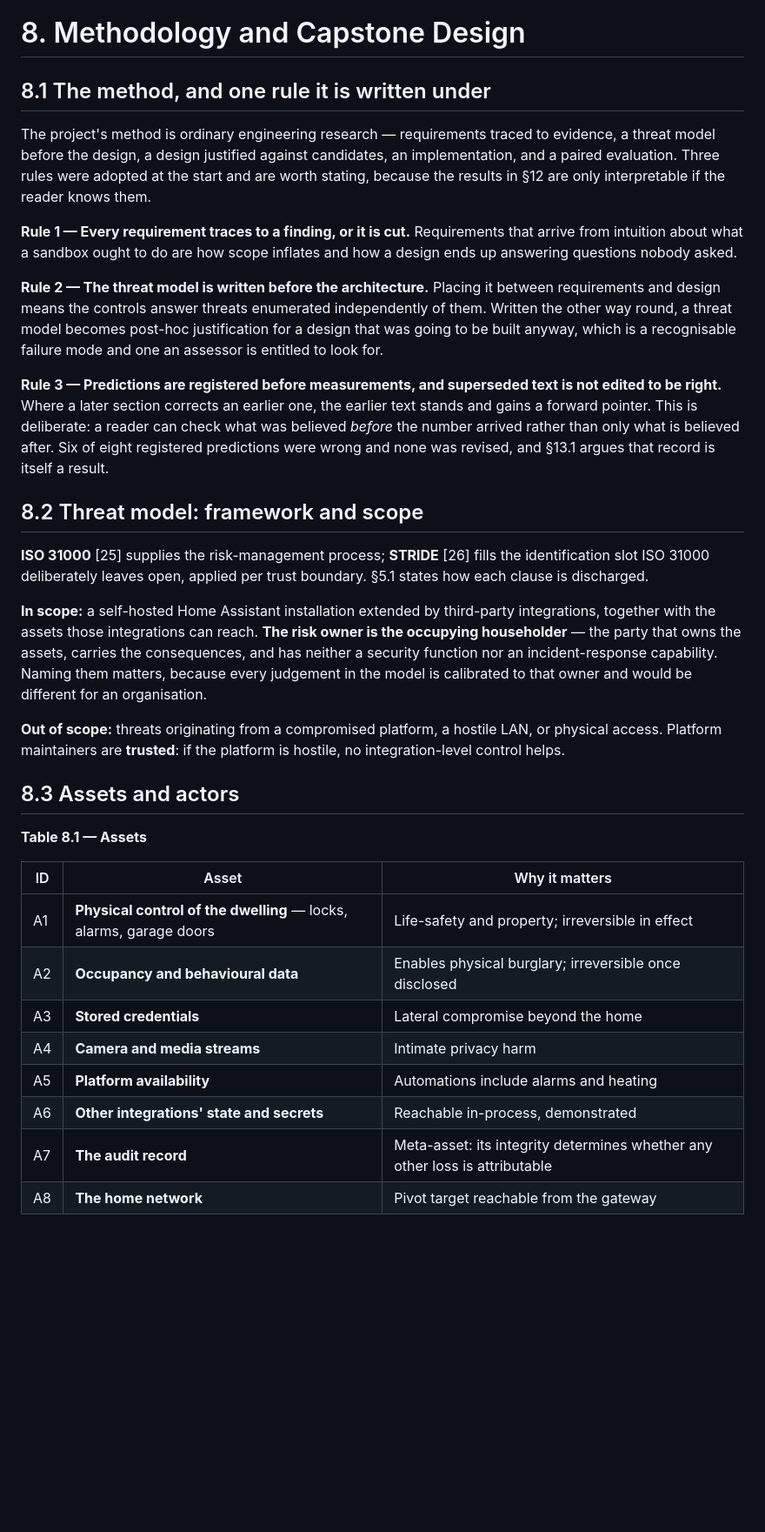
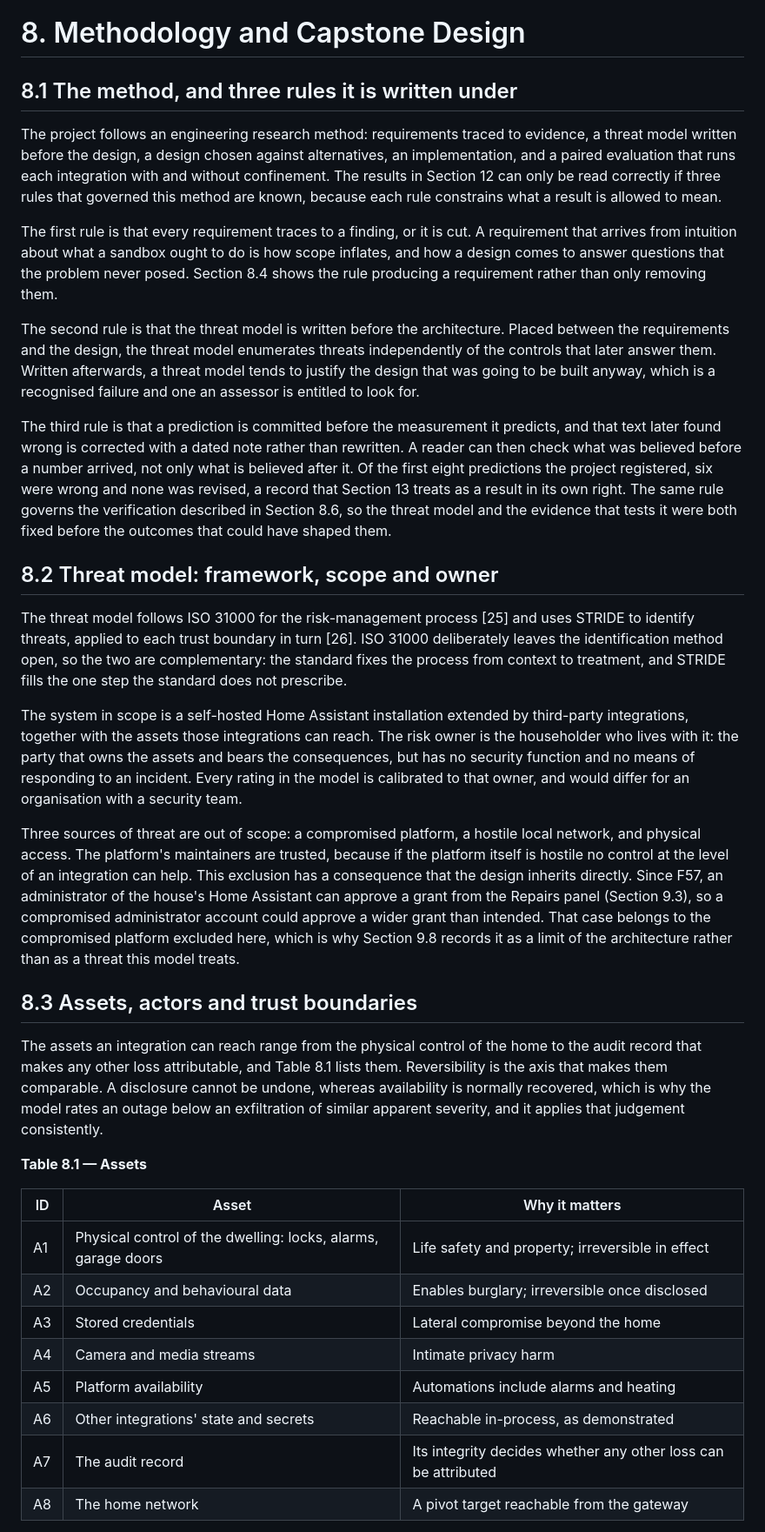
Before and after one commit to Speedylo/ha_security, a Markdown page: v2/submission/08_methodology_and_design.md, the part around one of its changes. Shown at 87% size. GitHub-like rendering; blank space fills up the shorter version.

```diff
--- a/v2/submission/08_methodology_and_design.md
+++ b/v2/submission/08_methodology_and_design.md
@@ -1,55 +1,37 @@
 # 8. Methodology and Capstone Design
 
-## 8.1 The method, and one rule it is written under
+## 8.1 The method, and three rules it is written under
 
-The project's method is ordinary engineering research — requirements traced to evidence, a threat
-model before the design, a design justified against candidates, an implementation, and a paired
-evaluation. Three rules were adopted at the start and are worth stating, because the results in
-§12 are only interpretable if the reader knows them.
+The project follows an engineering research method: requirements traced to evidence, a threat model written before the design, a design chosen against alternatives, an implementation, and a paired evaluation that runs each integration with and without confinement. The results in Section 12 can only be read correctly if three rules that governed this method are known, because each rule constrains what a result is allowed to mean.
 
-**Rule 1 — Every requirement traces to a finding, or it is cut.** Requirements that arrive from
-intuition about what a sandbox ought to do are how scope inflates and how a design ends up
-answering questions nobody asked.
+The first rule is that every requirement traces to a finding, or it is cut. A requirement that arrives from intuition about what a sandbox ought to do is how scope inflates, and how a design comes to answer questions that the problem never posed. Section 8.4 shows the rule producing a requirement rather than only removing them.
 
-**Rule 2 — The threat model is written before the architecture.** Placing it between requirements
-and design means the controls answer threats enumerated independently of them. Written the other
-way round, a threat model becomes post-hoc justification for a design that was going to be built
-anyway, which is a recognisable failure mode and one an assessor is entitled to look for.
+The second rule is that the threat model is written before the architecture. Placed between the requirements and the design, the threat model enumerates threats independently of the controls that later answer them. Written afterwards, a threat model tends to justify the design that was going to be built anyway, which is a recognised failure and one an assessor is entitled to look for.
 
-**Rule 3 — Predictions are registered before measurements, and superseded text is not edited to be
-right.** Where a later section corrects an earlier one, the earlier text stands and gains a
-forward pointer. This is deliberate: a reader can check what was believed *before* the number
-arrived rather than only what is believed after. Six of eight registered predictions were wrong
-and none was revised, and §13.1 argues that record is itself a result.
+The third rule is that a prediction is committed before the measurement it predicts, and that text later found wrong is corrected with a dated note rather than rewritten. A reader can then check what was believed before a number arrived, not only what is believed after it. Of the first eight predictions the project registered, six were wrong and none was revised, a record that Section 13 treats as a result in its own right. The same rule governs the verification described in Section 8.6, so the threat model and the evidence that tests it were both fixed before the outcomes that could have shaped them.
 
-## 8.2 Threat model: framework and scope
+## 8.2 Threat model: framework, scope and owner
 
-**ISO 31000** [25] supplies the risk-management process; **STRIDE** [26] fills the identification
-slot ISO 31000 deliberately leaves open, applied per trust boundary. §5.1 states how each clause is
-discharged.
+The threat model follows ISO 31000 for the risk-management process [25] and uses STRIDE to identify threats, applied to each trust boundary in turn [26]. ISO 31000 deliberately leaves the identification method open, so the two are complementary: the standard fixes the process from context to treatment, and STRIDE fills the one step the standard does not prescribe.
 
-**In scope:** a self-hosted Home Assistant installation extended by third-party integrations,
-together with the assets those integrations can reach. **The risk owner is the occupying
-householder** — the party that owns the assets, carries the consequences, and has neither a
-security function nor an incident-response capability. Naming them matters, because every
-judgement in the model is calibrated to that owner and would be different for an organisation.
+The system in scope is a self-hosted Home Assistant installation extended by third-party integrations, together with the assets those integrations can reach. The risk owner is the householder who lives with it: the party that owns the assets and bears the consequences, but has no security function and no means of responding to an incident. Every rating in the model is calibrated to that owner, and would differ for an organisation with a security team.
 
-**Out of scope:** threats originating from a compromised platform, a hostile LAN, or physical
-access. Platform maintainers are **trusted**: if the platform is hostile, no integration-level
-control helps.
+Three sources of threat are out of scope: a compromised platform, a hostile local network, and physical access. The platform's maintainers are trusted, because if the platform itself is hostile no control at the level of an integration can help. This exclusion has a consequence that the design inherits directly. Since F57, an administrator of the house's Home Assistant can approve a grant from the Repairs panel (Section 9.3), so a compromised administrator account could approve a wider grant than intended. That case belongs to the compromised platform excluded here, which is why Section 9.8 records it as a limit of the architecture rather than as a threat this model treats.
 
-## 8.3 Assets and actors
+## 8.3 Assets, actors and trust boundaries
+
+The assets an integration can reach range from the physical control of the home to the audit record that makes any other loss attributable, and Table 8.1 lists them. Reversibility is the axis that makes them comparable. A disclosure cannot be undone, whereas availability is normally recovered, which is why the model rates an outage below an exfiltration of similar apparent severity, and it applies that judgement consistently.
 
 **Table 8.1 — Assets**
 
 | ID | Asset | Why it matters |
 |---|---|---|
-| A1 | **Physical control of the dwelling** — locks, alarms, garage doors | Life-safety and property; irreversible in effect |
-| A2 | **Occupancy and behavioural data** | Enables physical burglary; irreversible once disclosed |
-| A3 | **Stored credentials** | Lateral compromise beyond the home |
-| A4 | **Camera and media streams** | Intimate privacy harm |
-| A5 | **Platform availability** | Automations include alarms and heating |
-| A6 | **Other integrations' state and secrets** | Reachable in-process, demonstrated |
-| A7 | **The audit record** | Meta-asset: its integrity determines whether any other loss is attributable |
-| A8 | **The home network** | Pivot target reachable from the gateway |
+| A1 | Physical control of the dwelling: locks, alarms, garage doors | Life safety and property; irreversible in effect |
+| A2 | Occupancy and behavioural data | Enables burglary; irreversible once disclosed |
+| A3 | Stored credentials | Lateral compromise beyond the home |
+| A4 | Camera and media streams | Intimate privacy harm |
+| A5 | Platform availability | Automations include alarms and heating |
+| A6 | Other integrations' state and secrets | Reachable in-process, as demonstrated |
+| A7 | The audit record | Its integrity decides whether any other loss can be attributed |
+| A8 | The home network | A pivot target reachable from the gateway |
 
```
Also changed, not shown: other parts of v2/submission/08_methodology_and_design.md (+45 -110 lines), v2/notes/s8_methodology_plan.md (added, +36 -0 lines), v2/figures/fig_8_2_confined.png (added), 3 other files.
